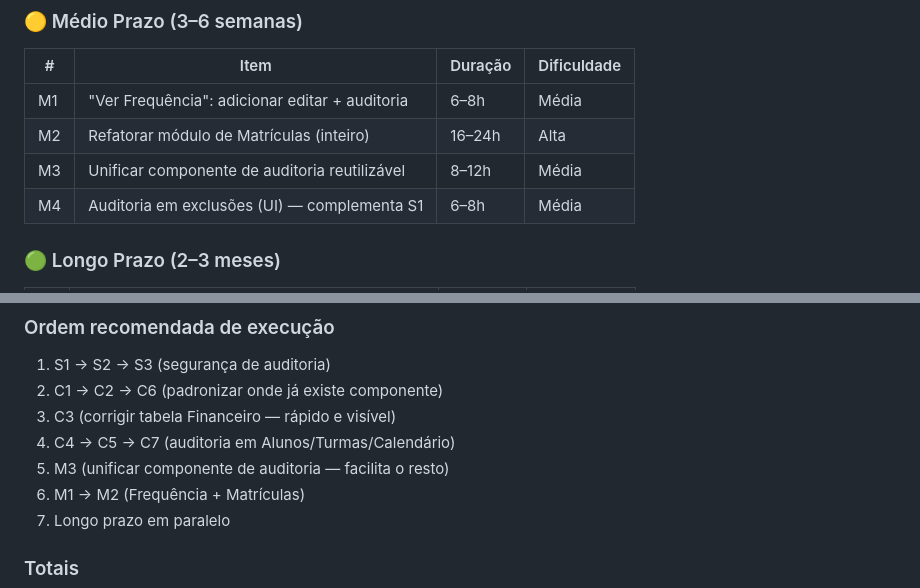
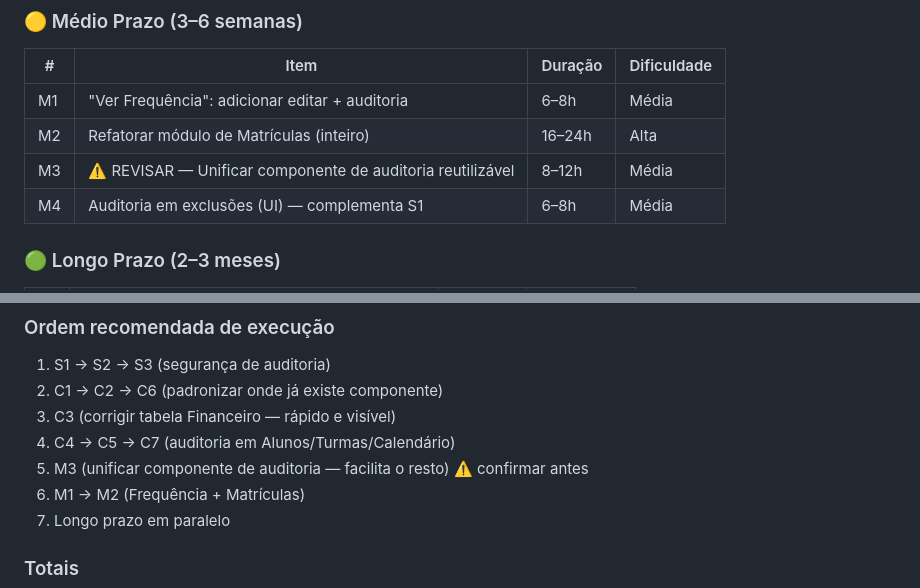
Before and after one commit to devfernandooa/training_work, a Markdown page: CONTEXTO.md, 2 parts joined by grey strips. Drawn GitHub-style.

```diff
--- a/CONTEXTO.md
+++ b/CONTEXTO.md
@@ -114,7 +134,7 @@ Apenas lista o registro, sem diff visual nem observações. Presente em:
 |---|------|---------|-------------|
 | M1 | "Ver Frequência": adicionar editar + auditoria | 6–8h | Média |
 | M2 | Refatorar módulo de Matrículas (inteiro) | 16–24h | Alta |
-| M3 | Unificar componente de auditoria reutilizável | 8–12h | Média |
+| M3 | ⚠️ REVISAR — Unificar componente de auditoria reutilizável | 8–12h | Média |
 | M4 | Auditoria em exclusões (UI) — complementa S1 | 6–8h | Média |
 
 ### 🟢 Longo Prazo (2–3 meses)
@@ -131,7 +151,7 @@ Apenas lista o registro, sem diff visual nem observações. Presente em:
 2. C1 → C2 → C6 (padronizar onde já existe componente)
 3. C3 (corrigir tabela Financeiro — rápido e visível)
 4. C4 → C5 → C7 (auditoria em Alunos/Turmas/Calendário)
-5. M3 (unificar componente de auditoria — facilita o resto)
+5. M3 (unificar componente de auditoria — facilita o resto) ⚠️ confirmar antes
 6. M1 → M2 (Frequência + Matrículas)
 7. Longo prazo em paralelo
 
```
Also changed, not shown: other parts of CONTEXTO.md (+22 -2 lines).
